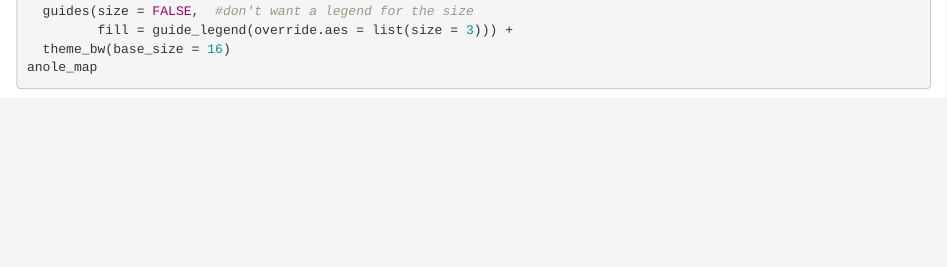
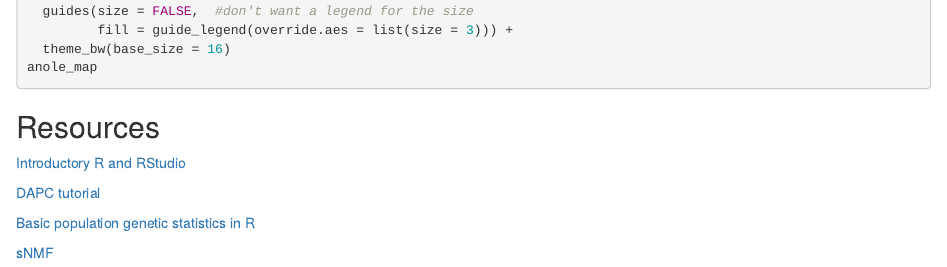
Before and after one commit to connor-french/intro-pop-structure-r, an R Markdown document (intro-pop-structure-r.Rmd): the page in a window 1100 px wide, from 4110 px down. Rendered offline with R 4.5, knitr and Pandoc, with nearby package versions; the code chunks are not run, so their results and figures are left out.

Commit message:
final version with resources

````diff
--- a/intro-pop-structure-r.Rmd
+++ b/intro-pop-structure-r.Rmd
@@ -191,3 +191,14 @@ anole_map <- ggplot(data = sa_map) +
   theme_bw(base_size = 16)
 anole_map
 ```
+
+
+## Resources
+
+[Introductory R and RStudio](https://rstudio.cloud/learn/primers)
+
+[DAPC tutorial](http://adegenet.r-forge.r-project.org/files/tutorial-dapc.pdf)
+
+[Basic population genetic statistics in R](https://popgen.nescent.org/StartSNP.html)
+
+[sNMF](http://membres-timc.imag.fr/Olivier.Francois/snmf/index.htm)
````
Also changed, not shown: 1 other file.
